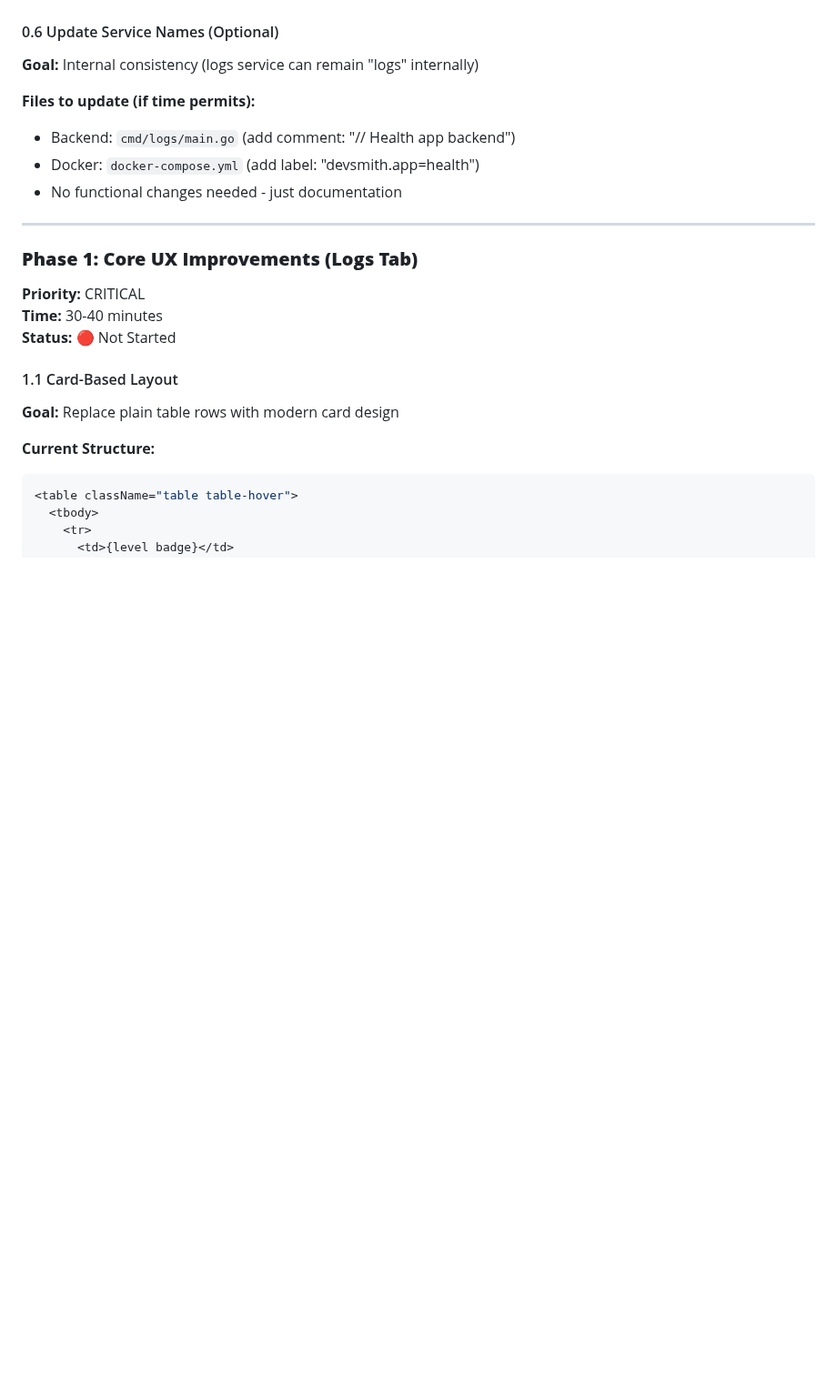
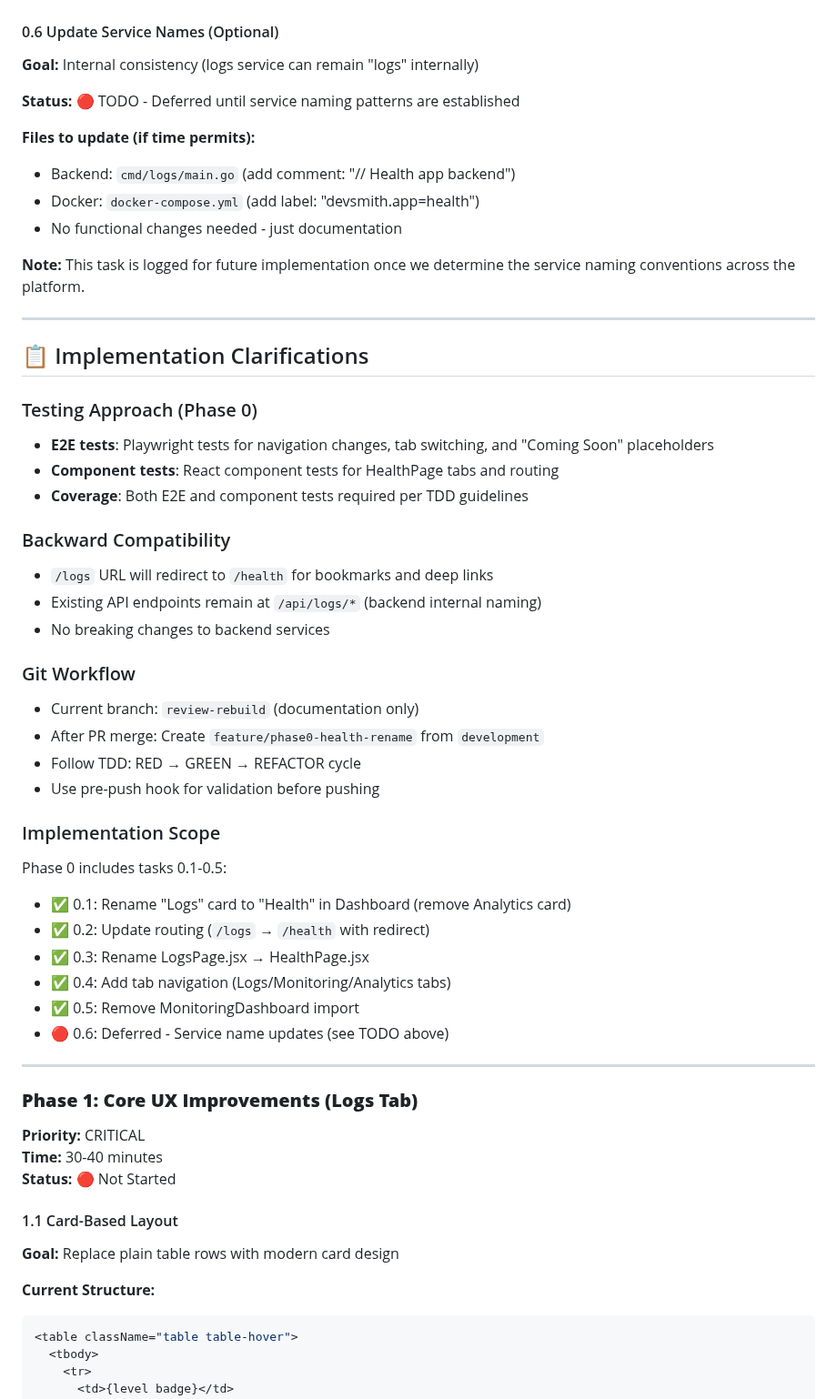
Before and after one commit to mikejsmith1985/devsmith-modular-platform, a Markdown page: LOGS_ENHANCEMENT_PLAN.md, the part around the change. Shown at 91% size. Drawn GitHub-style; blank space fills up the shorter version.

Commit message:
docs(logs): add implementation clarifications to enhancement plan
- Added testing approach details (E2E + component tests)
- Added backward compatibility notes
- Added git workflow clarification
- Added implementation scope checklist
- Marked 0.6 as deferred TODO for future service naming

```diff
--- a/LOGS_ENHANCEMENT_PLAN.md
+++ b/LOGS_ENHANCEMENT_PLAN.md
@@ -220,10 +220,43 @@ import MonitoringDashboard from './MonitoringDashboard';
 #### 0.6 Update Service Names (Optional)
 **Goal:** Internal consistency (logs service can remain "logs" internally)
 
+**Status:** 🔴 TODO - Deferred until service naming patterns are established
+
 **Files to update (if time permits):**
 - Backend: `cmd/logs/main.go` (add comment: "// Health app backend")
 - Docker: `docker-compose.yml` (add label: "devsmith.app=health")
 - No functional changes needed - just documentation
+
+**Note:** This task is logged for future implementation once we determine the service naming conventions across the platform.
+
+---
+
+## 📋 Implementation Clarifications
+
+### Testing Approach (Phase 0)
+- **E2E tests**: Playwright tests for navigation changes, tab switching, and "Coming Soon" placeholders
+- **Component tests**: React component tests for HealthPage tabs and routing
+- **Coverage**: Both E2E and component tests required per TDD guidelines
+
+### Backward Compatibility
+- `/logs` URL will redirect to `/health` for bookmarks and deep links
+- Existing API endpoints remain at `/api/logs/*` (backend internal naming)
+- No breaking changes to backend services
+
+### Git Workflow
+- Current branch: `review-rebuild` (documentation only)
+- After PR merge: Create `feature/phase0-health-rename` from `development`
+- Follow TDD: RED → GREEN → REFACTOR cycle
+- Use pre-push hook for validation before pushing
+
+### Implementation Scope
+Phase 0 includes tasks 0.1-0.5:
+- ✅ 0.1: Rename "Logs" card to "Health" in Dashboard (remove Analytics card)
+- ✅ 0.2: Update routing (`/logs` → `/health` with redirect)
+- ✅ 0.3: Rename LogsPage.jsx → HealthPage.jsx
+- ✅ 0.4: Add tab navigation (Logs/Monitoring/Analytics tabs)
+- ✅ 0.5: Remove MonitoringDashboard import
+- 🔴 0.6: Deferred - Service name updates (see TODO above)
 
 ---
 
```
